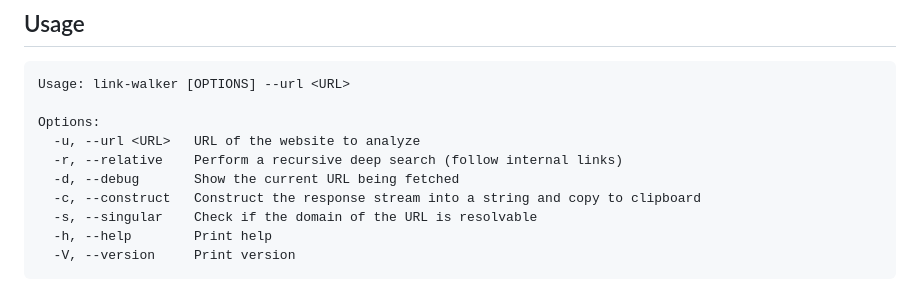
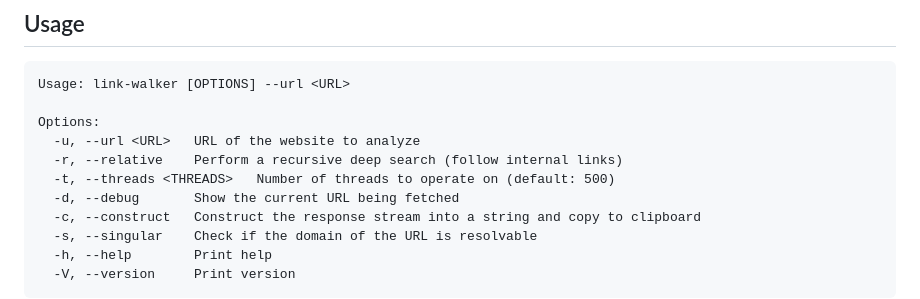
Before and after one commit to ynbh/walker, a Markdown page: README.md, the part around one of its changes. Drawn GitHub-style.

Commit message:
docs: improve README
Generated by qwen3.6-35b-a3b via local API.

```diff
--- a/README.md
+++ b/README.md
@@ -41,6 +43,7 @@ Usage: link-walker [OPTIONS] --url <URL>
 Options:
   -u, --url <URL>   URL of the website to analyze
   -r, --relative    Perform a recursive deep search (follow internal links)
+  -t, --threads <THREADS>   Number of threads to operate on (default: 500)
   -d, --debug       Show the current URL being fetched
   -c, --construct   Construct the response stream into a string and copy to clipboard
   -s, --singular    Check if the domain of the URL is resolvable
```
Also changed, not shown: other parts of README.md (+2 -0 lines).
